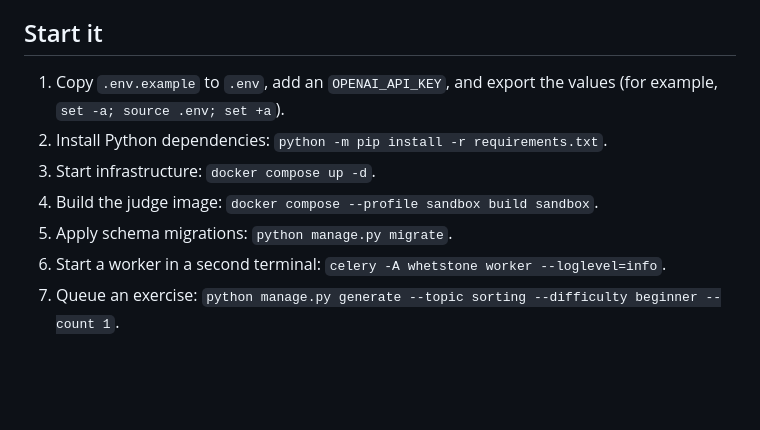
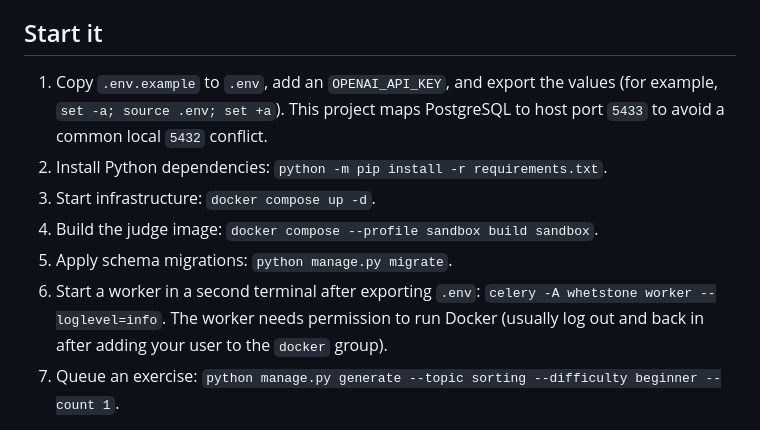
Before and after one commit to almondweisley/whetstone, a Markdown page: README.md, the part around the change. Rendered like a GitHub page; blank space fills up the shorter version.

```diff
--- a/README.md
+++ b/README.md
@@ -4,12 +4,12 @@ Whetstone is a small Django project that asks OpenAI for Python programming exer
 
 ## Start it
 
-1. Copy `.env.example` to `.env`, add an `OPENAI_API_KEY`, and export the values (for example, `set -a; source .env; set +a`).
+1. Copy `.env.example` to `.env`, add an `OPENAI_API_KEY`, and export the values (for example, `set -a; source .env; set +a`). This project maps PostgreSQL to host port `5433` to avoid a common local `5432` conflict.
 2. Install Python dependencies: `python -m pip install -r requirements.txt`.
 3. Start infrastructure: `docker compose up -d`.
 4. Build the judge image: `docker compose --profile sandbox build sandbox`.
 5. Apply schema migrations: `python manage.py migrate`.
-6. Start a worker in a second terminal: `celery -A whetstone worker --loglevel=info`.
+6. Start a worker in a second terminal after exporting `.env`: `celery -A whetstone worker --loglevel=info`. The worker needs permission to run Docker (usually log out and back in after adding your user to the `docker` group).
 7. Queue an exercise: `python manage.py generate --topic sorting --difficulty beginner --count 1`.
 
 The command needs a real API key. Its model is configurable with `OPENAI_MODEL` and defaults to `gpt-5-mini`.
```
